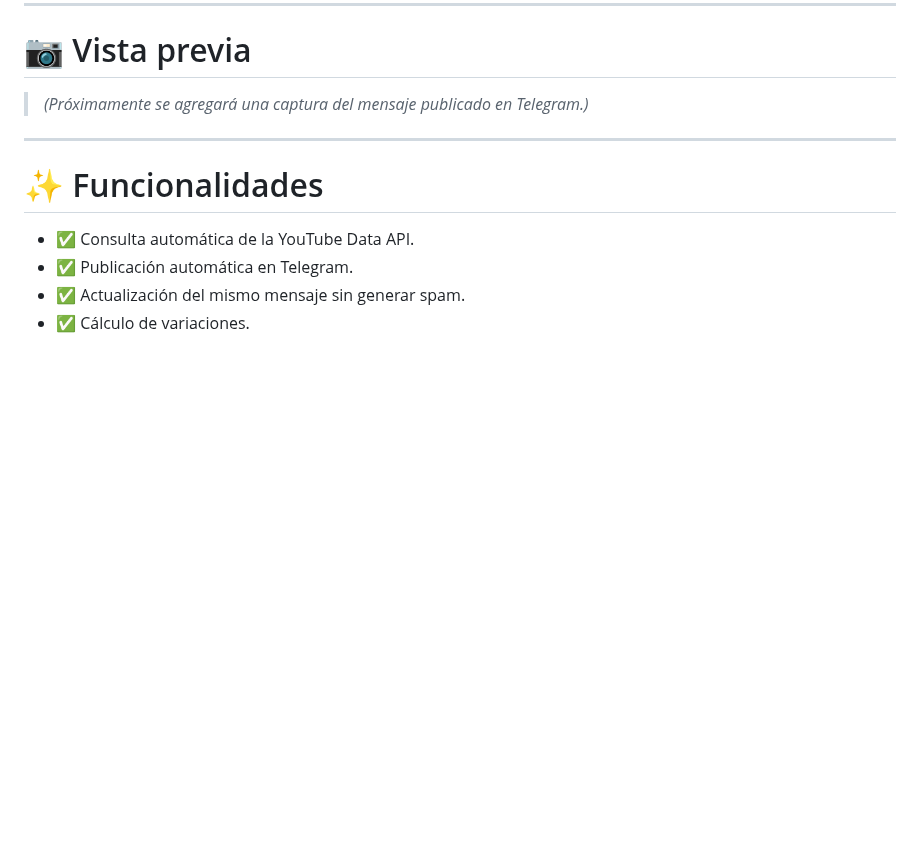
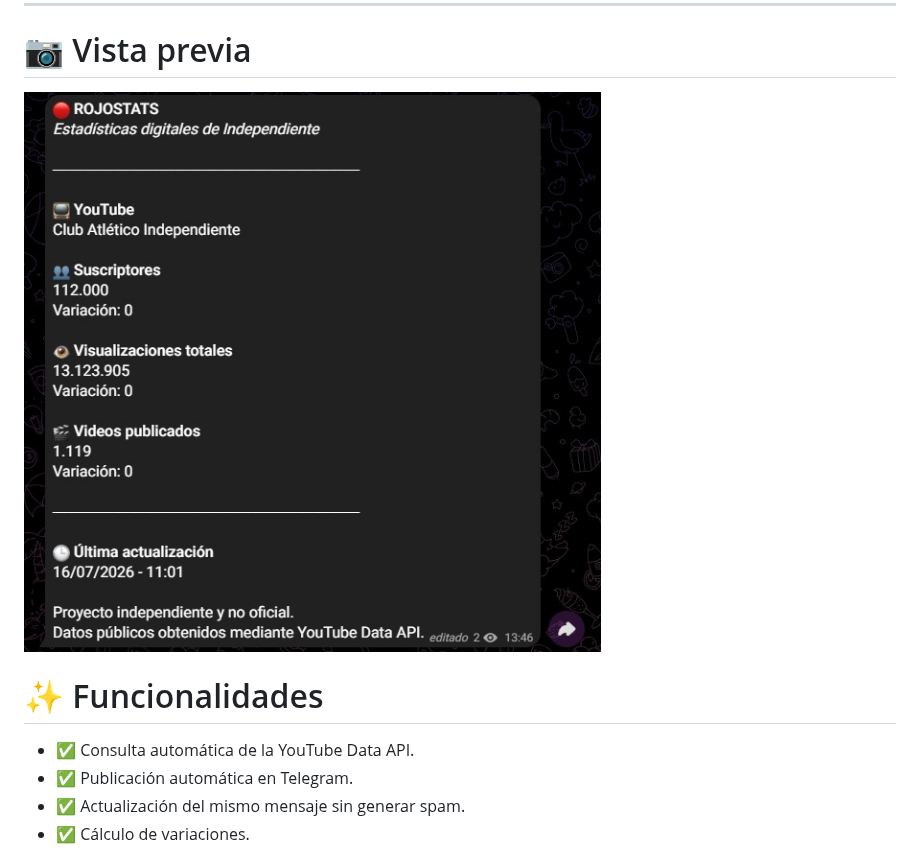
Before and after one commit to ThiagoRamas/RojoStats, a Markdown page: README.md, the part around the change. GitHub-like rendering; pictures changed too: docs/telegram-preview.jpg (added); blank space fills up the shorter version.

Commit message:
docs: add Telegram preview

```diff
--- a/README.md
+++ b/README.md
@@ -28,9 +28,7 @@ El proyecto fue desarrollado con una arquitectura modular para facilitar su mant
 
 # 📷 Vista previa
 
-> *(Próximamente se agregará una captura del mensaje publicado en Telegram.)*
-
----
+![RojoStats en Telegram](docs/telegram-preview.jpg)
 
 # ✨ Funcionalidades
 
```
